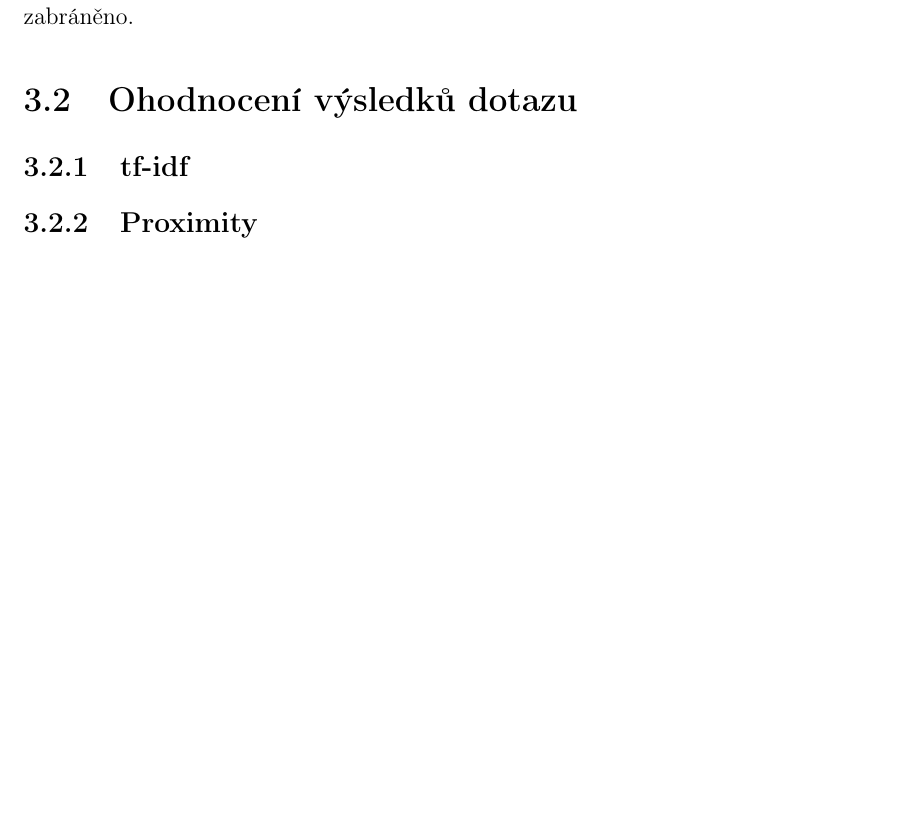
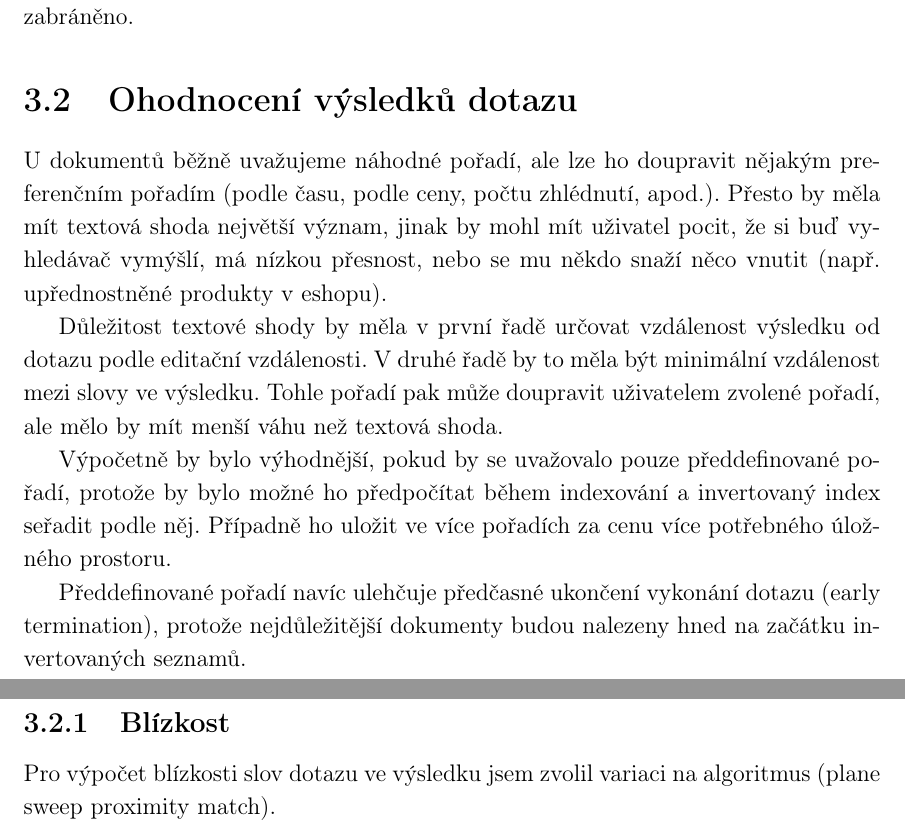
Before and after one commit to burtgulash/diplomka, a LaTeX thesis (dip.tex): part of page 19 of 28 before the commit and two parts of pages 20 and 21 of 30 after it, the two joined at a grey line, cut so that both start at the same text, the shorter picture padded with empty space. Compiled offline with pdfLaTeX; a missing bibliography style is replaced by a similar one.

Commit message:
Start sekci o ohodnoceni

```diff
--- a/dip.tex
+++ b/dip.tex
@@ -707,12 +738,33 @@ požadavek, že výsledek musí mít alespoň tolik výsledků (př. 1), kolik j
 dotazu (př. 2), bude těmto primitivním případům zabráněno.
 
 
+
 \section{Ohodnocení výsledků dotazu}
-\subsection{tf-idf}
-% SEO - exploit of google's algorithms. Více vyhledávačů ztěžuje SEO
-\subsection{Proximity}
-% kritika tf-idf
-% alternativa proximity
+U dokumentů běžně uvažujeme náhodné pořadí, ale lze ho doupravit nějakým
+preferenčním pořadím (podle času, podle ceny, počtu zhlédnutí, apod.). Přesto
+by měla mít textová shoda největší význam, jinak by mohl mít uživatel pocit, že
+si buď vyhledávač vymýšlí, má nízkou přesnost, nebo se mu někdo snaží něco
+vnutit (např. upřednostněné produkty v eshopu).
+
+Důležitost textové shody by měla v první řadě určovat vzdálenost výsledku od
+dotazu podle editační vzdálenosti. V druhé řadě by to měla být minimální
+vzdálenost mezi slovy ve výsledku. Tohle pořadí pak může doupravit uživatelem
+zvolené pořadí, ale mělo by mít menší váhu než textová shoda.
+
+Výpočetně by bylo výhodnější, pokud by se uvažovalo pouze předdefinované
+pořadí, protože by bylo možné ho předpočítat během indexování a invertovaný
+index seřadit podle něj. Případně ho uložit ve více pořadích za cenu více
+potřebného úložného prostoru.
+
+Předdefinované pořadí navíc ulehčuje předčasné ukončení vykonání dotazu (early
+termination), protože nejdůležitější dokumenty budou nalezeny hned na začátku
+invertovaných seznamů.
+
+
+\subsection{Blízkost}
+Pro výpočet blízkosti slov dotazu ve výsledku jsem zvolil variaci na algoritmus
+(plane sweep proximity match).
+
 
 
 \chapter{Analýza}
```
Also changed, not shown: dip.tex (31 more changed lines).
